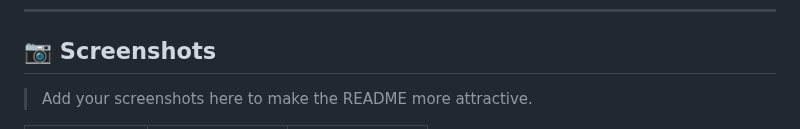
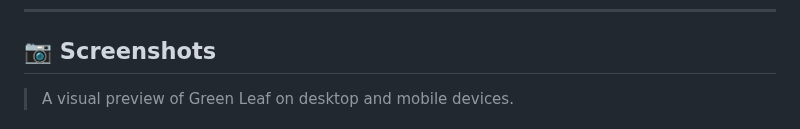
Before and after one commit to abolfazl-shadrouh/Green-Leaf, a Markdown page: README.md, the part around one of its changes. GitHub-like rendering.

```diff
--- a/README.md
+++ b/README.md
@@ -93,5 +93,5 @@ Example: [https://abolfazl-shadrouh.github.io/Green-Leaf/](#)
 
 ## 📷 Screenshots
 
-> Add your screenshots here to make the README more attractive.
+> A visual preview of Green Leaf on desktop and mobile devices.
 
```
Also changed, not shown: other parts of README.md (+18 -3 lines).
